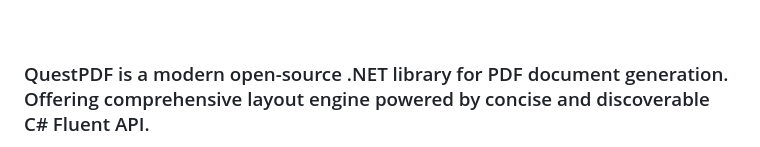
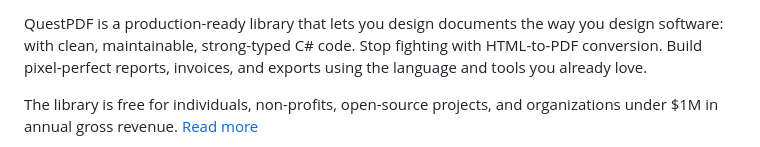
Before and after one commit to QuestPDF/QuestPDF.Companion, a Markdown page: README.md, the part around one of its changes. GitHub-like rendering.

```diff
--- a/README.md
+++ b/README.md
@@ -13,6 +13,8 @@
 
-<br />
+QuestPDF is a production-ready library that lets you design documents the way you design software: with clean, maintainable, strong-typed C# code.
+Stop fighting with HTML-to-PDF conversion. Build pixel-perfect reports, invoices, and exports using the language and tools you already love.
 
+The library is free for individuals, non-profits, open-source projects, and organizations under $1M in annual gross revenue. [Read more](https://www.questpdf.com/pricing)
 
-### QuestPDF is a modern open-source .NET library for PDF document generation. Offering comprehensive layout engine powered by concise and discoverable C# Fluent API.
+<br>
 
```
Also changed, not shown: other parts of README.md (+43 -81 lines).
